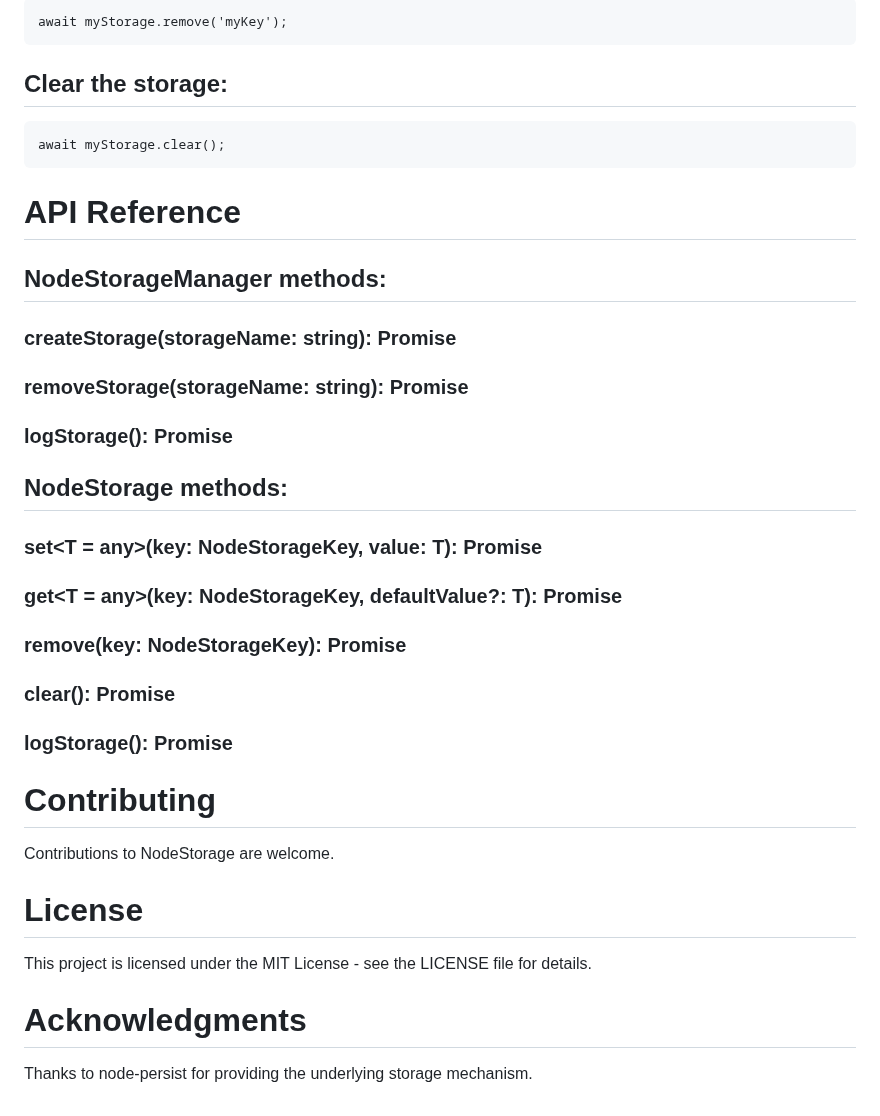
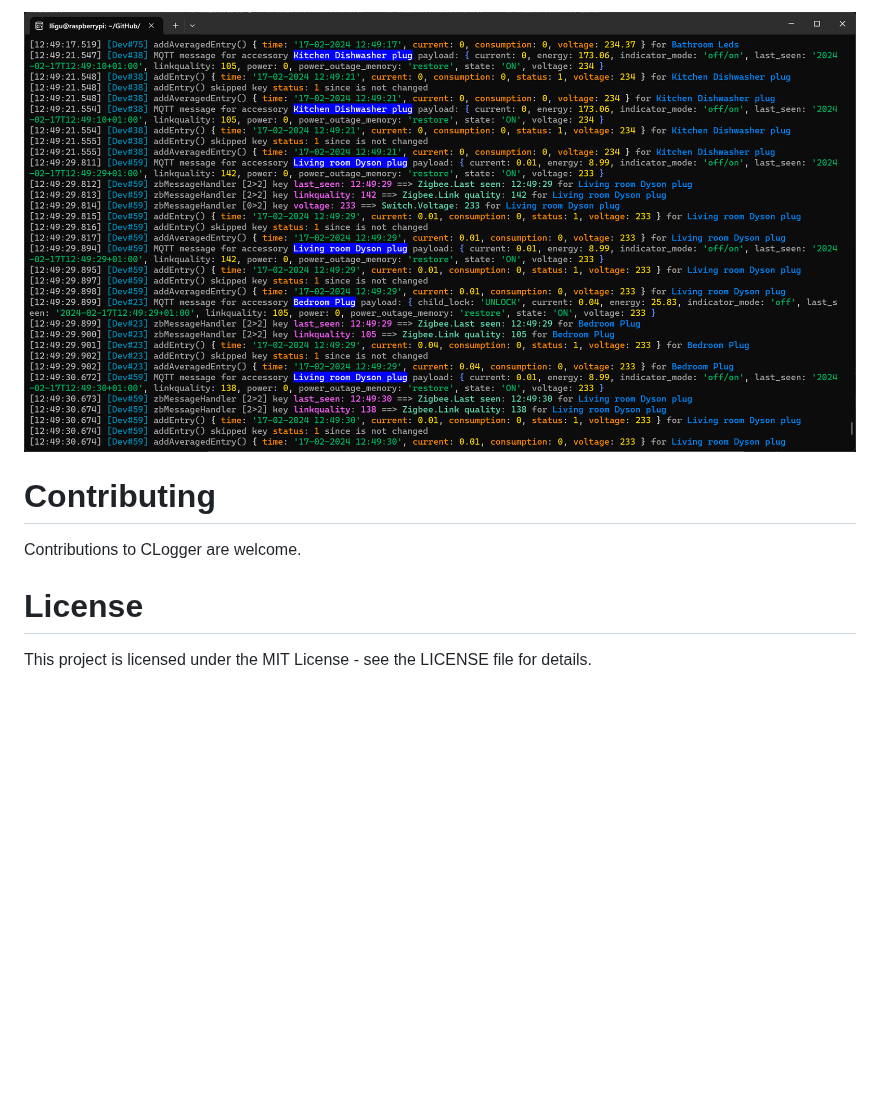
Before and after one commit to Luligu/node-ansi-logger, a Markdown page: README.md, the part around one of its changes. Drawn GitHub-style; pictures changed too: Screenshot.png (added); blank space fills up the shorter version.

````diff
--- a/README.md
+++ b/README.md
@@ -69,38 +51,9 @@ console.log(value); // Outputs: 'myValue'
-```
-await myStorage.remove('myKey');
-```
-
-## Clear the storage:
-
-```
-await myStorage.clear();
-```
-
-# API Reference
-
-## NodeStorageManager methods:
-
-### createStorage(storageName: string): Promise<NodeStorage>
-### removeStorage(storageName: string): Promise<boolean>
-### logStorage(): Promise<void>
-
-
-## NodeStorage methods:
-
-### set<T = any>(key: NodeStorageKey, value: T): Promise<void>
-### get<T = any>(key: NodeStorageKey, defaultValue?: T): Promise<T>
-### remove(key: NodeStorageKey): Promise<void>
-### clear(): Promise<void>
-### logStorage(): Promise<void>
+![Example Image](Screenshot.png)
 
 # Contributing
 
-Contributions to NodeStorage are welcome.
+Contributions to CLogger are welcome.
 
 # License
 
 This project is licensed under the MIT License - see the LICENSE file for details.
-
-# Acknowledgments
-
-Thanks to node-persist for providing the underlying storage mechanism.
````
Also changed, not shown: other parts of README.md (+14 -32 lines), 2 other files.
